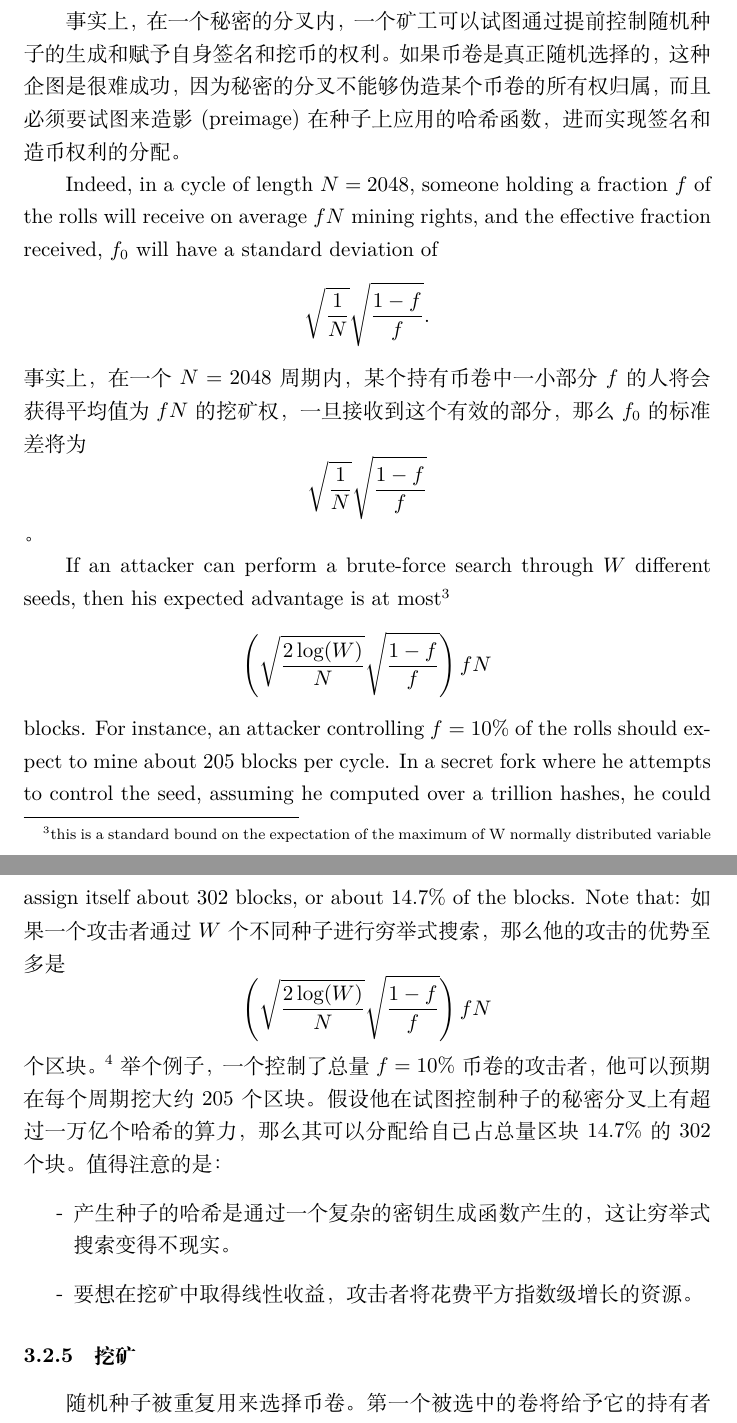
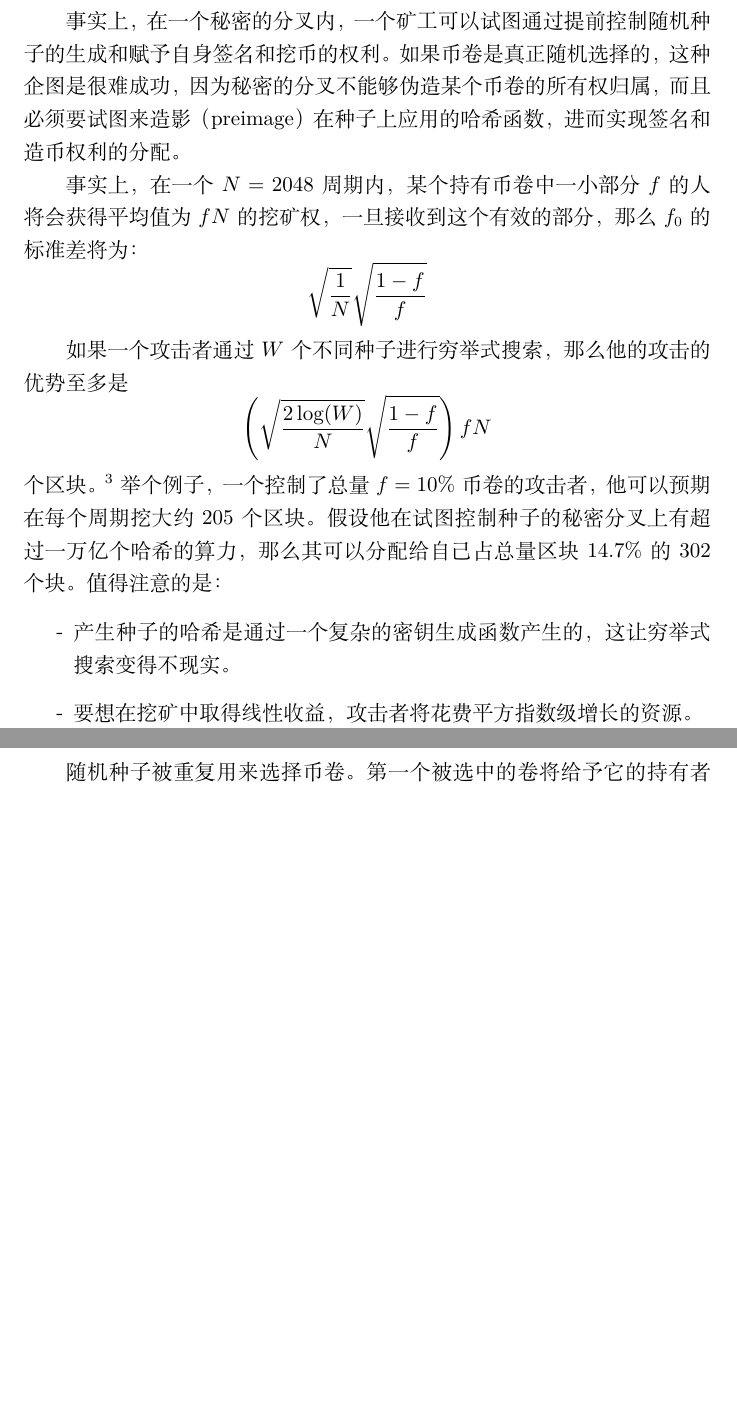
Before and after one commit to tezos/tezos-papers, a LaTeX paper (white_paper.tex): two parts of pages 14 and 15 of 19, joined at a grey line, cut so that both start at the same text, the shorter picture padded with empty space. Compiled offline with XeLaTeX.

Commit message:
finale white paper translation

```diff
--- a/white_paper.tex
+++ b/white_paper.tex
@@ -5,8 +5,10 @@
 \usepackage[utf8x]{inputenc}
 
 \author{L.M Goodman}
-\date{September 2, 2014}
-\title{Tezos --- a self-amending crypto-ledger \\ White paper}
+%% \date{September 2, 2014}
+\date{2014年9月2日}
+%% \title{Tezos --- a self-amending crypto-ledger \\ White paper}
+\title{Tezos --- 自我进化的加密账本 \\ 白皮书}
 %\usepackage[utf8]{inputenc}
 %%\setlength{\parskip}{\baselineskip}
 \usepackage{amsfonts}
@@ -699,23 +702,23 @@ LIFO队列优先级保证了在一个秘密分叉上挖矿的攻击者无法通
 %% assign itself signing and minting rights.
 事实上，在一个秘密的分叉内，一个矿工可以试图通过提前控制随机种子的生成和赋予自身签名和挖币的权利。
 如果币卷是真正随机选择的，这种企图是很难成功，因为秘密的分叉不能够伪造某个币卷的所有权归属，
-而且必须要试图来造影 (preimage)在种子上应用的哈希函数，进而实现签名和造币权利的分配。
+而且必须要试图来造影（preimage）在种子上应用的哈希函数，进而实现签名和造币权利的分配。
 
-Indeed, in a cycle of length $N=\num{2048}$, someone holding a fraction $f$ of
-the rolls will receive on average $f N$ mining rights, and the effective
-fraction received, $f_0$ will have a standard deviation of
-$$\sqrt{\frac{1}{N}}\sqrt{\frac{1-f}{f}}.$$
+%% Indeed, in a cycle of length $N=\num{2048}$, someone holding a fraction $f$ of
+%% the rolls will receive on average $f N$ mining rights, and the effective
+%% fraction received, $f_0$ will have a standard deviation of
+%% $$\sqrt{\frac{1}{N}}\sqrt{\frac{1-f}{f}}.$$
 事实上，在一个$N=\num{2048}$周期内，某个持有币卷中一小部分$f$的人将会获得平均值为$f N$的挖矿权，
-一旦接收到这个有效的部分，那么$f_0$的标准差将为$$\sqrt{\frac{1}{N}}\sqrt{\frac{1-f}{f}}$$。
+一旦接收到这个有效的部分，那么$f_0$的标准差将为：$$\sqrt{\frac{1}{N}}\sqrt{\frac{1-f}{f}}$$
 
-If an attacker can perform a brute-force search through $W$ different seeds,
-then his expected advantage is at most\footnote{this is a standard bound
-on the expectation of the maximum of W normally distributed variable}
-$$\left(\sqrt{\frac{2\log(W)}{N}}\sqrt{\frac{1-f}{f}}\right)fN$$
-blocks. For instance, an attacker controlling $f = 10\%$ of the rolls should
-expect  to mine about $205$ blocks per cycle. In a secret fork where he attempts
-to control the seed, assuming he computed over a trillion hashes, he could
-assign itself about $302$ blocks, or about $14.7\%$ of the blocks. Note that:
+%% If an attacker can perform a brute-force search through $W$ different seeds,
+%% then his expected advantage is at most\footnote{this is a standard bound
+%% on the expectation of the maximum of W normally distributed variable}
+%% $$\left(\sqrt{\frac{2\log(W)}{N}}\sqrt{\frac{1-f}{f}}\right)fN$$
+%% blocks. For instance, an attacker controlling $f = 10\%$ of the rolls should
+%% expect  to mine about $205$ blocks per cycle. In a secret fork where he attempts
+%% to control the seed, assuming he computed over a trillion hashes, he could
+%% assign itself about $302$ blocks, or about $14.7\%$ of the blocks. Note that:
 如果一个攻击者通过$W$个不同种子进行穷举式搜索，那么他的攻击的优势至多是$$\left(\sqrt{\frac{2\log(W)}{N}}\sqrt{\frac{1-f}{f}}\right)fN$$个区块。
 \footnote{这是在W正态分布变量的最大期望上的标准界限。}
 举个例子，一个控制了总量$f = 10\%$币卷的攻击者，他可以预期在每个周期挖大约$205$个区块。
```
Also changed, not shown: white_paper.tex (23 more changed lines).
